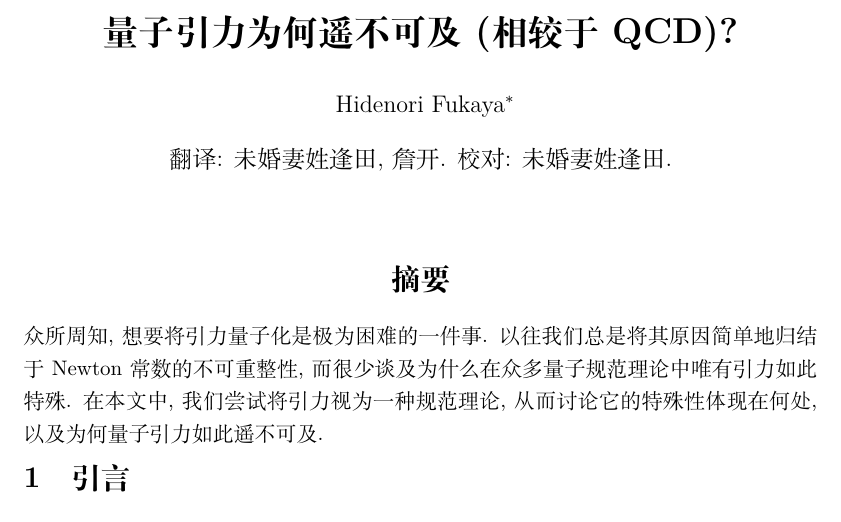
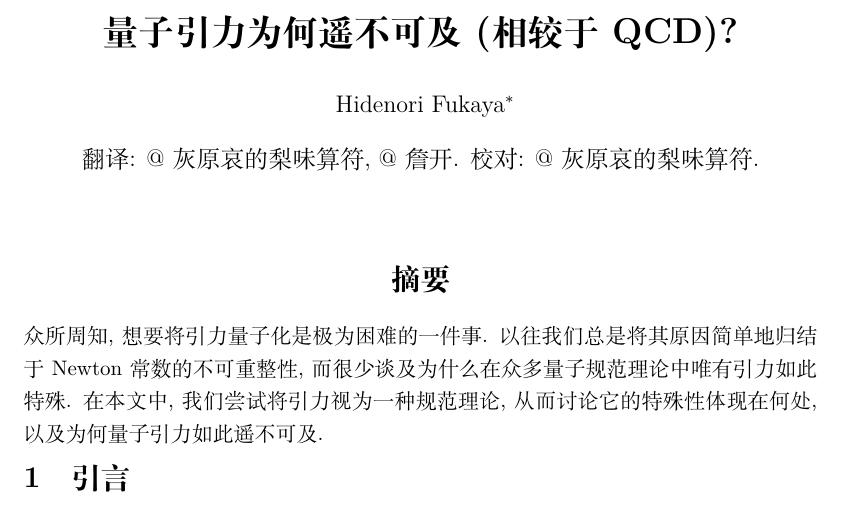
Before and after one commit to HaibaraOperator/Some-Interesting-Papers-Translation, a LaTeX document (translation.tex): part of page 1 of 14, cut so that both start at the same text. Compiled offline with XeLaTeX; a LaTeX package or settings file that is missing is left out.

Commit message:
Update translation.tex

```diff
--- a/translation.tex
+++ b/translation.tex
@@ -18,7 +18,7 @@
 \newcommand{\nb}{\numberwithin{equation}{section}}
 \title{\textbf{量子引力为何遥不可及 (相较于 QCD)?}}
 \author{Hidenori Fukaya\footnote{原作者为日本大阪大学物理系副教授, 原文为日本文献 (源文献发表于《素粒子論研究》杂志 2016 年 25 卷第 2 册) 在 arXiv 上的英文版本, arXiv 号: 1811.11577. 译注: 为统一特殊名词, 译文中所有人名及期刊名均统一采用英文形式.}}
-\date{翻译: 未婚妻姓逢田, 詹开. 校对: 未婚妻姓逢田.}
+\date{翻译: @灰原哀的梨味算符, @詹开. 校对: @灰原哀的梨味算符.}
 \begin{document}
 \CJKspace
 \newpage
```
